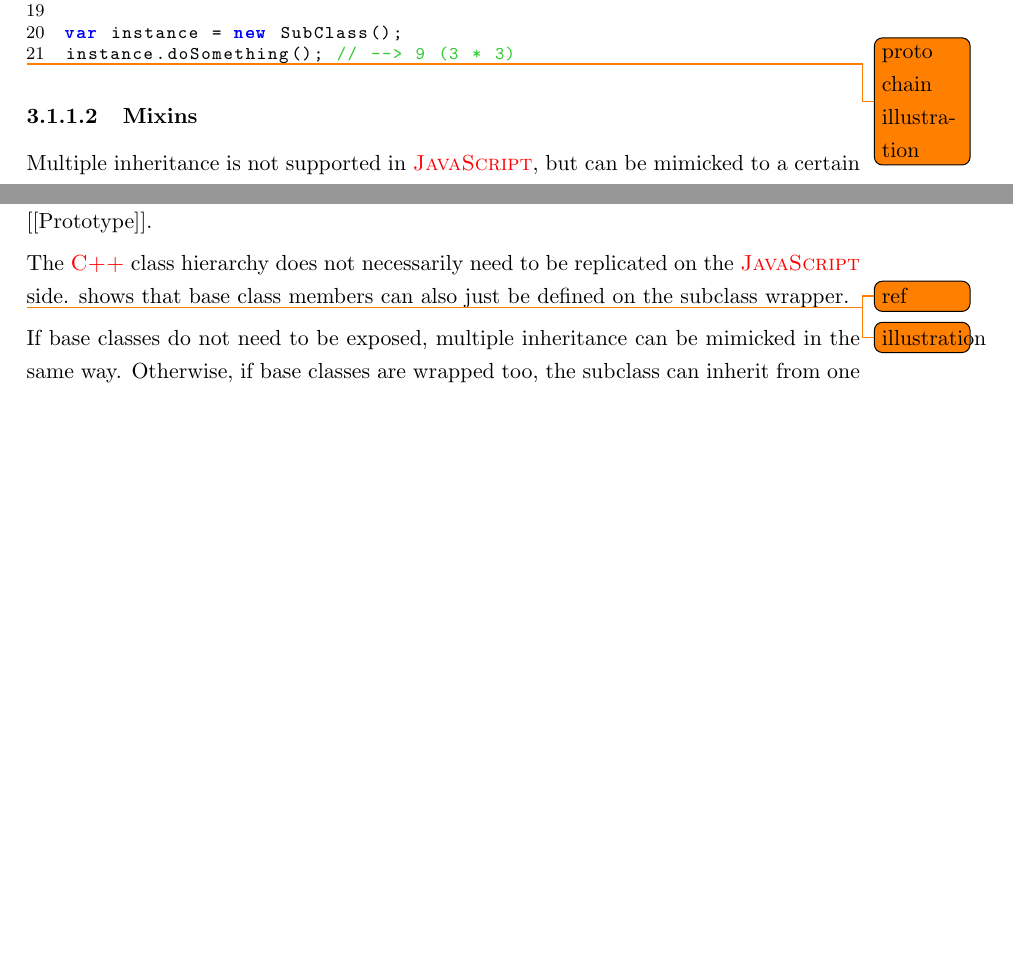
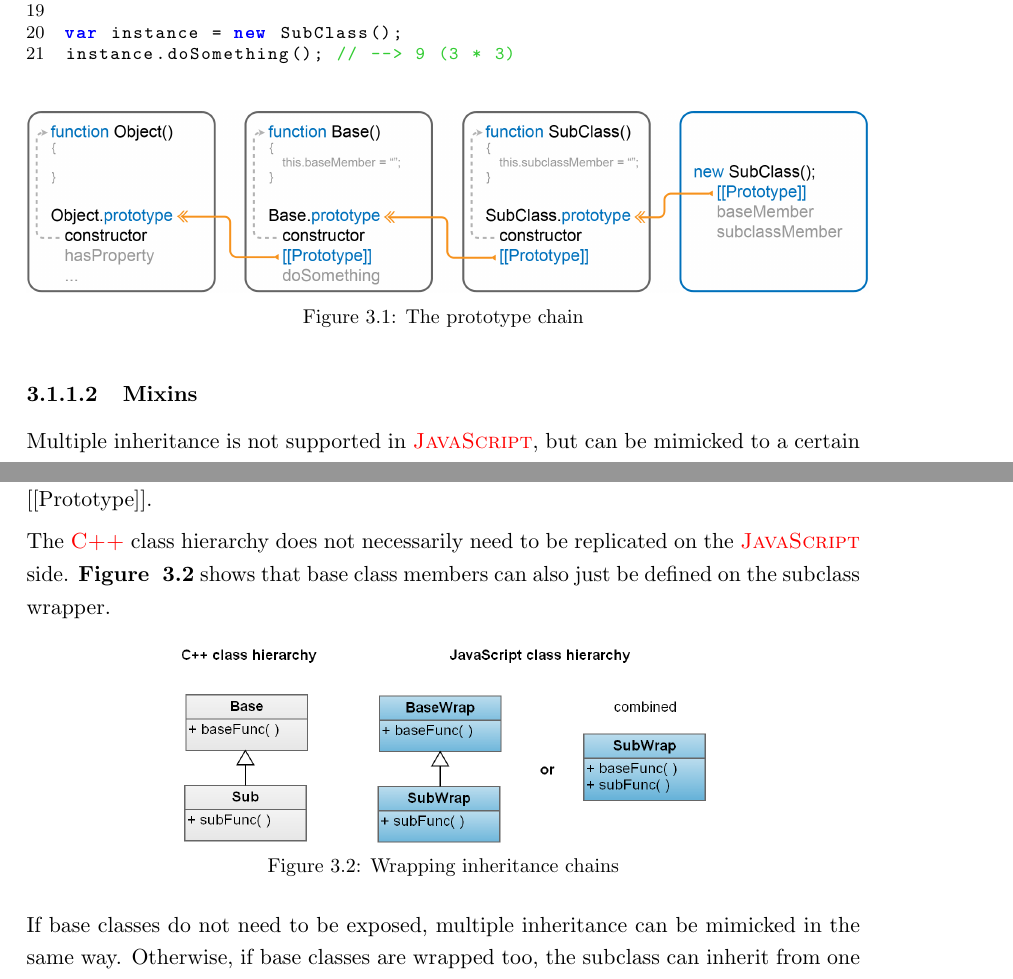
Before and after one commit to FunkMonkey/Bound, a LaTeX thesis (Thesis/Report.tex, which reads Thesis/Config/DocumentHeader.tex, Thesis/Text/C_Exposing_Cpp.tex): two parts of pages 29 and 41 of 114 before the commit and two parts of pages 29 and 41 of 115 after it, joined at a grey line, cut so that both start at the same text, the shorter picture padded with empty space. Compiled offline with pdfLaTeX.

Commit message:
Thesis * illustrations

```diff
--- a/Thesis/Config/DocumentHeader.tex
+++ b/Thesis/Config/DocumentHeader.tex
@@ -28,6 +28,9 @@
 
 \usepackage{color}
 \usepackage{todonotes}
+
+% ===== Footnotes =====
+\usepackage[hang,flushmargin]{footmisc}
 
 % ===== For monotypes =====
 %\usepackage{courier}
--- a/Thesis/Text/C_Exposing_Cpp.tex
+++ b/Thesis/Text/C_Exposing_Cpp.tex
@@ -170,7 +170,13 @@ instance.doSomething(); // --> 9 (3 * 3)
 \end{lstlisting}
 \OnehalfSpacing
 
-\todo{proto chain illustration}
+\vspace{10pt}
+\begin{figure}[h] % h = here
+	\centering
+		\includegraphics[scale=0.32]{Images/PrototypeChain.png}
+	\caption{The prototype chain}
+	\label{fig:InheritanceWrapping}
+\end{figure}
 
 \subsubsection{Mixins}
 \label{sec:Mixins}
@@ -650,9 +656,14 @@ As type checking is only performed when defining the property and the holding in
 
 The inheritance mechanism described in \myRefSection{sec:JSInheritance} can also be used in glue code. \mySCName{JS\_InitClass} accepts a \mySCName{JSObject} that will be set as the internal [[Prototype]].
 
-The \myProperName{C++} class hierarchy does not necessarily need to be replicated on the \myProperName{JavaScript} side. \todo{ref} shows that base class members can also just be defined on the subclass wrapper.
+The \myProperName{C++} class hierarchy does not necessarily need to be replicated on the \myProperName{JavaScript} side. \myRefFigure{fig:InheritanceWrapping} shows that base class members can also just be defined on the subclass wrapper.
 
-\todo{illustration}
+\begin{figure}[h] % h = here
+	\centering
+		\includegraphics[scale=0.3]{Images/InheritanceWrapping.png}
+	\caption{Wrapping inheritance chains}
+	\label{fig:InheritanceWrapping}
+\end{figure}
 
 If base classes do not need to be exposed, multiple inheritance can be mimicked in the same way. Otherwise, if base classes are wrapped too, the subclass can inherit from one base class and borrow the properties from the others as explained in \myRefSection{sec:Mixins}.
 
```
Also changed, not shown: Thesis/Images/InheritanceWrapping.png (added), Thesis/Images/PrototypeChain.png (added), Thesis/Text/C_Exposing_Cpp.tex (6 more changed lines).
